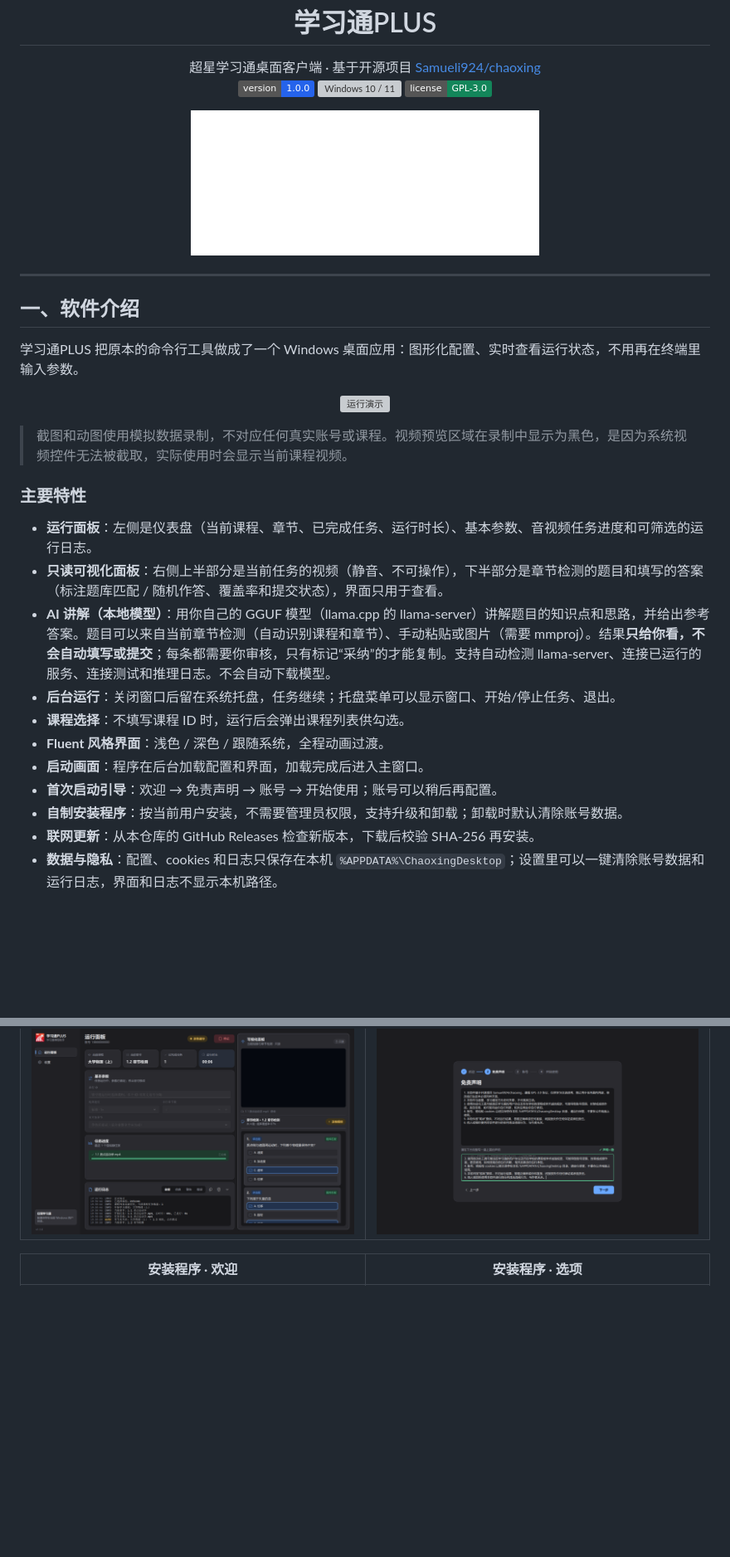
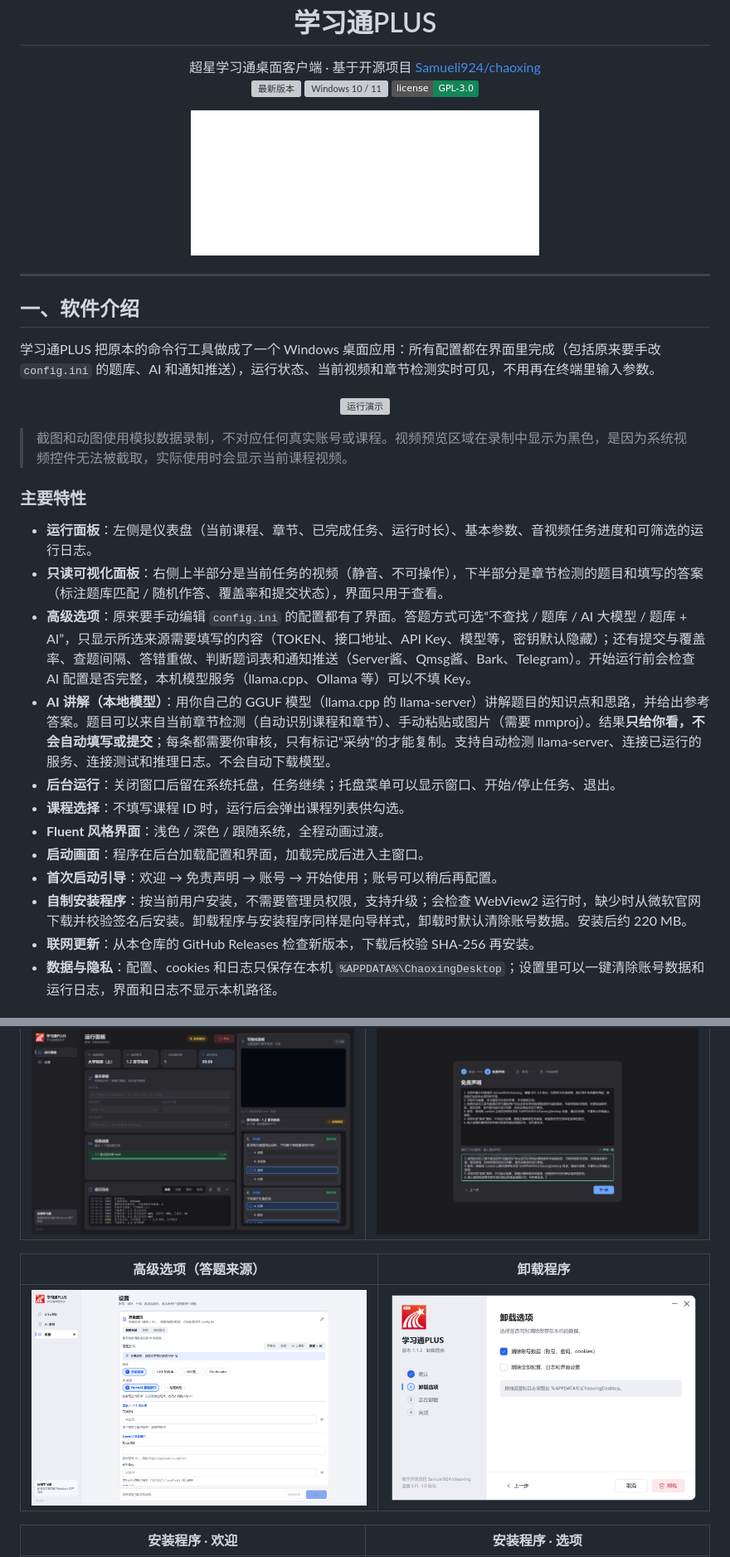
Before and after one commit to FEFKNCQ/xuexitong-plus, a Markdown page: README.md, 2 parts joined by grey strips. Shown at 83% size. GitHub-like rendering; pictures changed too: docs/media/settings-advanced.png (added), docs/media/uninstaller.png (added); badges without logos; blank space fills up the shorter version; grey boxes are pictures that could not be loaded.

```diff
--- a/README.md
+++ b/README.md
@@ -7,7 +7,7 @@
 <p align="center">
   超星学习通桌面客户端 · 基于开源项目 <a href="https://github.com/Samueli924/chaoxing">Samueli924/chaoxing</a>
   <br>
-  <img src="https://img.shields.io/badge/version-1.0.0-2563eb" alt="version 1.0.0">
+  <a href="../../releases/latest"><img src="https://img.shields.io/github/v/release/Kerxs/XueXiTong-Plus?color=2563eb&label=version" alt="最新版本"></a>
   <img src="https://img.shields.io/badge/platform-Windows%2010%20%2F%2011-0f172a" alt="Windows 10 / 11">
   <img src="https://img.shields.io/badge/license-GPL--3.0-13865a" alt="GPL-3.0">
 </p>
@@ -20,7 +20,7 @@
 
 ## 一、软件介绍
 
-学习通PLUS 把原本的命令行工具做成了一个 Windows 桌面应用：图形化配置、实时查看运行状态，不用再在终端里输入参数。
+学习通PLUS 把原本的命令行工具做成了一个 Windows 桌面应用：所有配置都在界面里完成（包括原来要手改 `config.ini` 的题库、AI 和通知推送），运行状态、当前视频和章节检测实时可见，不用再在终端里输入参数。
 
 <p align="center">
   <img src="docs/media/demo-light.gif" alt="运行演示" width="900">
@@ -32,13 +32,14 @@
 
 - **运行面板**：左侧是仪表盘（当前课程、章节、已完成任务、运行时长）、基本参数、音视频任务进度和可筛选的运行日志。
 - **只读可视化面板**：右侧上半部分是当前任务的视频（静音、不可操作），下半部分是章节检测的题目和填写的答案（标注题库匹配 / 随机作答、覆盖率和提交状态），界面只用于查看。
+- **高级选项**：原来要手动编辑 `config.ini` 的配置都有了界面。答题方式可选“不查找 / 题库 / AI 大模型 / 题库 + AI”，只显示所选来源需要填写的内容（TOKEN、接口地址、API Key、模型等，密钥默认隐藏）；还有提交与覆盖率、查题间隔、答错重做、判断题词表和通知推送（Server酱、Qmsg酱、Bark、Telegram）。开始运行前会检查 AI 配置是否完整，本机模型服务（llama.cpp、Ollama 等）可以不填 Key。
 - **AI 讲解（本地模型）**：用你自己的 GGUF 模型（llama.cpp 的 llama-server）讲解题目的知识点和思路，并给出参考答案。题目可以来自当前章节检测（自动识别课程和章节）、手动粘贴或图片（需要 mmproj）。结果**只给你看，不会自动填写或提交**；每条都需要你审核，只有标记“采纳”的才能复制。支持自动检测 llama-server、连接已运行的服务、连接测试和推理日志。不会自动下载模型。
 - **后台运行**：关闭窗口后留在系统托盘，任务继续；托盘菜单可以显示窗口、开始/停止任务、退出。
 - **课程选择**：不填写课程 ID 时，运行后会弹出课程列表供勾选。
 - **Fluent 风格界面**：浅色 / 深色 / 跟随系统，全程动画过渡。
 - **启动画面**：程序在后台加载配置和界面，加载完成后进入主窗口。
 - **首次启动引导**：欢迎 → 免责声明 → 账号 → 开始使用；账号可以稍后再配置。
-- **自制安装程序**：按当前用户安装，不需要管理员权限，支持升级和卸载；卸载时默认清除账号数据。
+- **自制安装程序**：按当前用户安装，不需要管理员权限，支持升级；会检查 WebView2 运行时，缺少时从微软官网下载并校验签名后安装。卸载程序与安装程序同样是向导样式，卸载时默认清除账号数据。安装后约 220 MB。
 - **联网更新**：从本仓库的 GitHub Releases 检查新版本，下载后校验 SHA-256 再安装。
 - **数据与隐私**：配置、cookies 和日志只保存在本机 `%APPDATA%\ChaoxingDesktop`；设置里可以一键清除账号数据和运行日志，界面和日志不显示本机路径。
 
@@ -51,6 +52,10 @@
 | 深色模式 | 首次启动引导 |
 | --- | --- |
 | ![深色模式](docs/media/dashboard-quiz-dark.png) | ![免责声明](docs/media/onboarding-disclaimer.png) |
+
+| 高级选项（答题来源） | 卸载程序 |
+| --- | --- |
+| ![高级选项](docs/media/settings-advanced.png) | ![卸载程序](docs/media/uninstaller.png) |
 
 | 安装程序 · 欢迎 | 安装程序 · 选项 |
 | --- | --- |
```
Also changed, not shown: other parts of README.md (+12 -4 lines).
